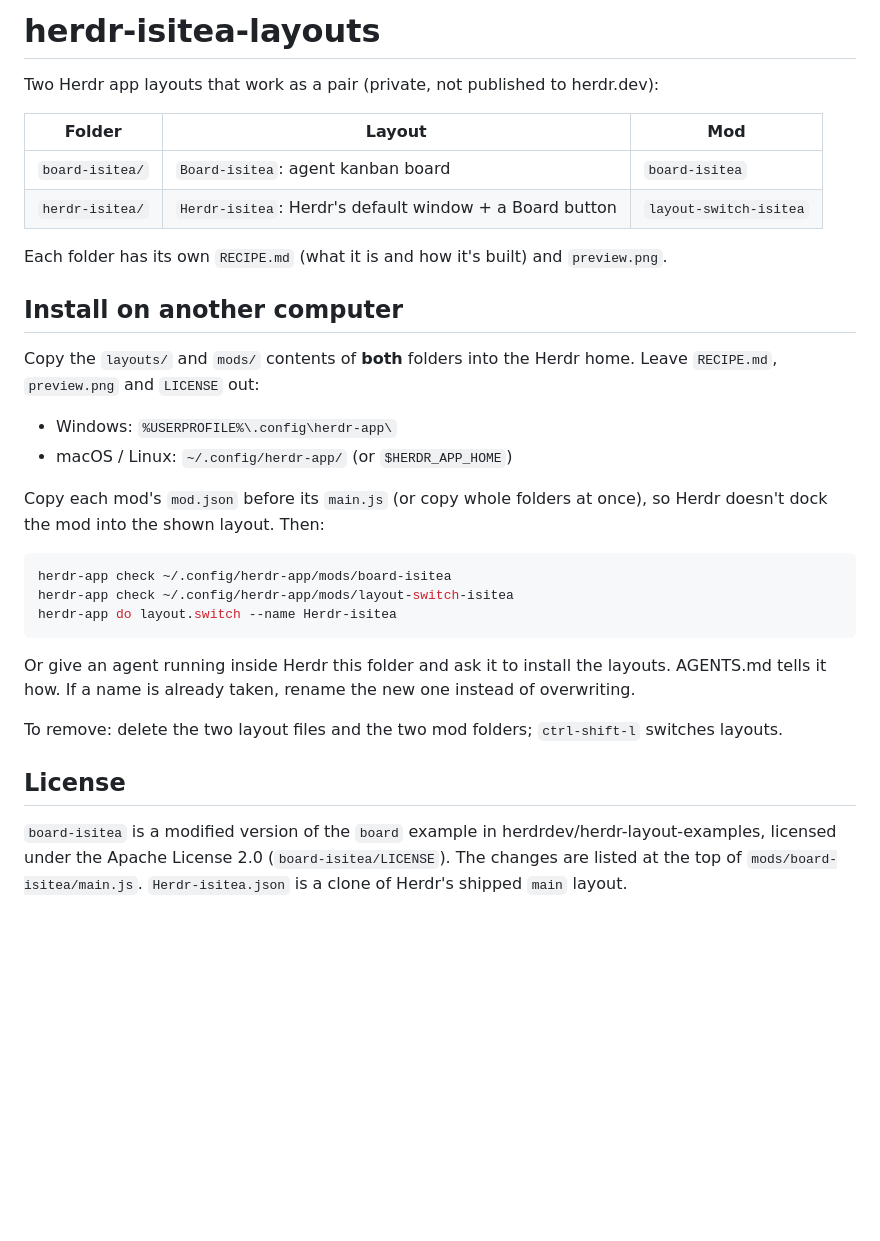
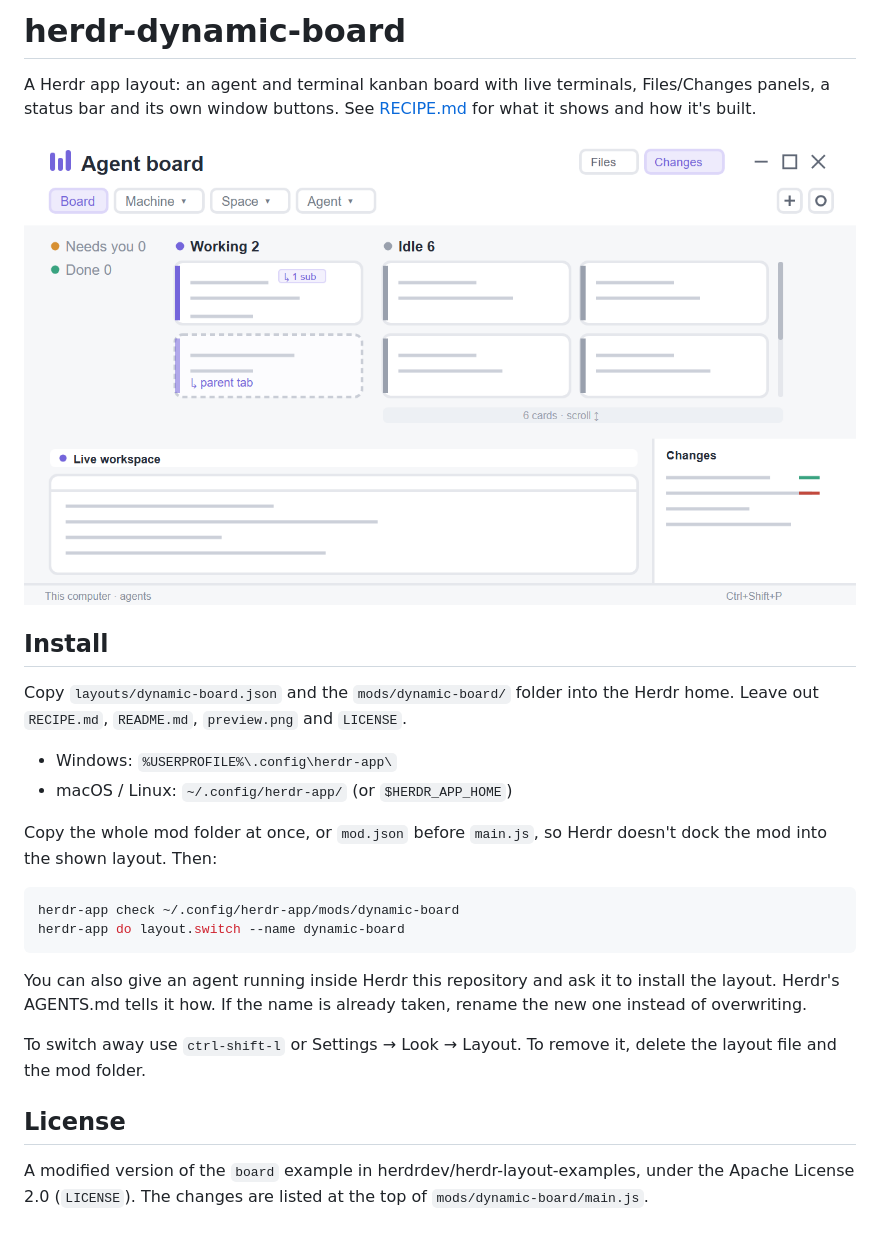
Before and after one commit to Isitea/herdr-dynamic-board, a Markdown page: README.md, the part around the change. Rendered like a GitHub page; pictures changed too: preview.png (added); blank space fills up the shorter version.

````diff
--- a/README.md
+++ b/README.md
@@ -1,33 +1,27 @@
-# herdr-isitea-layouts
+# herdr-dynamic-board
 
-Two Herdr app layouts that work as a pair (private, not published to herdr.dev):
+A Herdr app layout: an agent and terminal kanban board with live terminals, Files/Changes panels, a status bar and its own window buttons. See [RECIPE.md](RECIPE.md) for what it shows and how it's built.
 
-| Folder | Layout | Mod |
-|---|---|---|
-| `board-isitea/` | `Board-isitea`: agent kanban board | `board-isitea` |
-| `herdr-isitea/` | `Herdr-isitea`: Herdr's default window + a Board button | `layout-switch-isitea` |
+![Dynamic Board](preview.png)
 
-Each folder has its own `RECIPE.md` (what it is and how it's built) and `preview.png`.
+## Install
 
-## Install on another computer
-
-Copy the `layouts/` and `mods/` contents of **both** folders into the Herdr home. Leave `RECIPE.md`, `preview.png` and `LICENSE` out:
+Copy `layouts/dynamic-board.json` and the `mods/dynamic-board/` folder into the Herdr home. Leave out `RECIPE.md`, `README.md`, `preview.png` and `LICENSE`.
 
 - Windows: `%USERPROFILE%\.config\herdr-app\`
 - macOS / Linux: `~/.config/herdr-app/` (or `$HERDR_APP_HOME`)
 
-Copy each mod's `mod.json` before its `main.js` (or copy whole folders at once), so Herdr doesn't dock the mod into the shown layout. Then:
+Copy the whole mod folder at once, or `mod.json` before `main.js`, so Herdr doesn't dock the mod into the shown layout. Then:
 
 ```sh
-herdr-app check ~/.config/herdr-app/mods/board-isitea
-herdr-app check ~/.config/herdr-app/mods/layout-switch-isitea
-herdr-app do layout.switch --name Herdr-isitea
+herdr-app check ~/.config/herdr-app/mods/dynamic-board
+herdr-app do layout.switch --name dynamic-board
 ```
 
-Or give an agent running inside Herdr this folder and ask it to install the layouts. AGENTS.md tells it how. If a name is already taken, rename the new one instead of overwriting.
+You can also give an agent running inside Herdr this repository and ask it to install the layout. Herdr's AGENTS.md tells it how. If the name is already taken, rename the new one instead of overwriting.
 
-To remove: delete the two layout files and the two mod folders; `ctrl-shift-l` switches layouts.
+To switch away use `ctrl-shift-l` or Settings → Look → Layout. To remove it, delete the layout file and the mod folder.
 
 ## License
 
-`board-isitea` is a modified version of the `board` example in herdrdev/herdr-layout-examples, licensed under the Apache License 2.0 (`board-isitea/LICENSE`). The changes are listed at the top of `mods/board-isitea/main.js`. `Herdr-isitea.json` is a clone of Herdr's shipped `main` layout.
+A modified version of the `board` example in herdrdev/herdr-layout-examples, under the Apache License 2.0 (`LICENSE`). The changes are listed at the top of `mods/dynamic-board/main.js`.
````
Also changed, not shown: RECIPE.md (added, +121 -0 lines), board-isitea/RECIPE.md (deleted, +0 -96 lines), herdr-isitea/RECIPE.md (deleted, +0 -49 lines), board-isitea/preview.png (deleted), herdr-isitea/preview.png (deleted), 14 other files.
